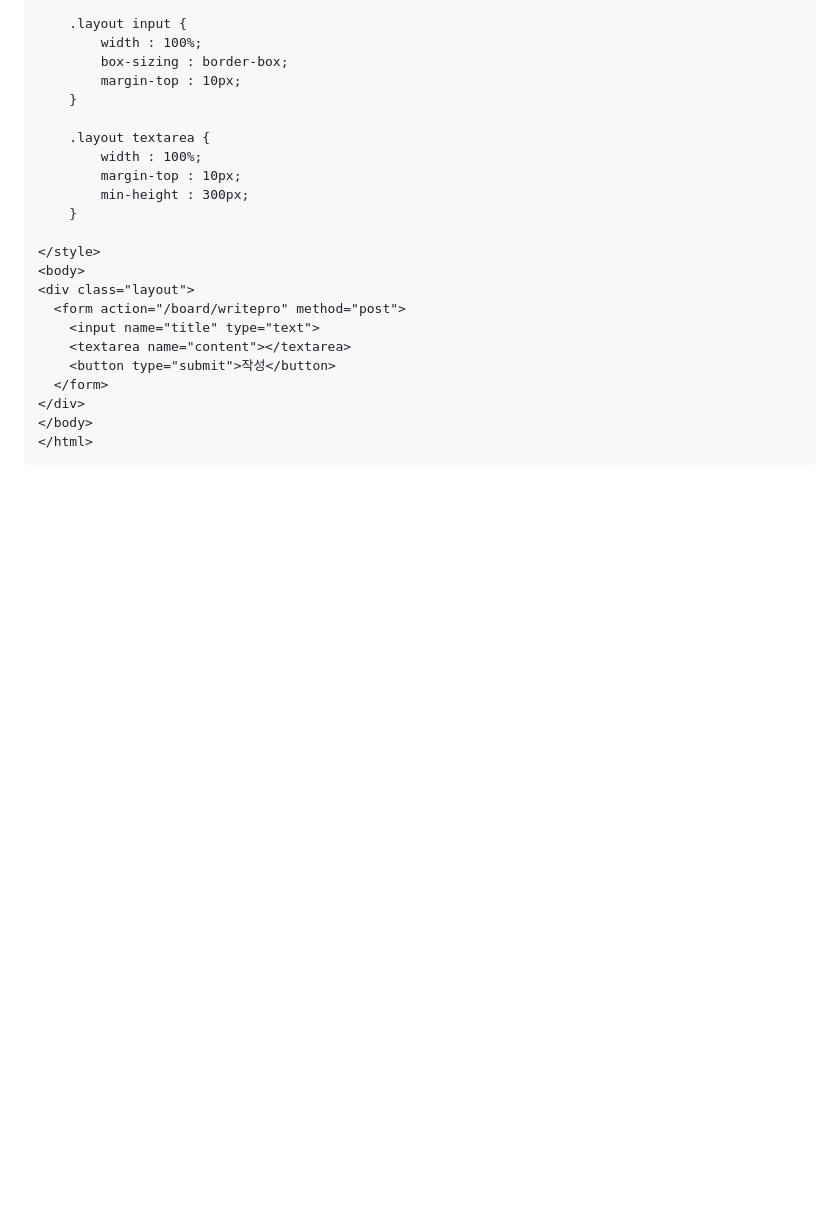
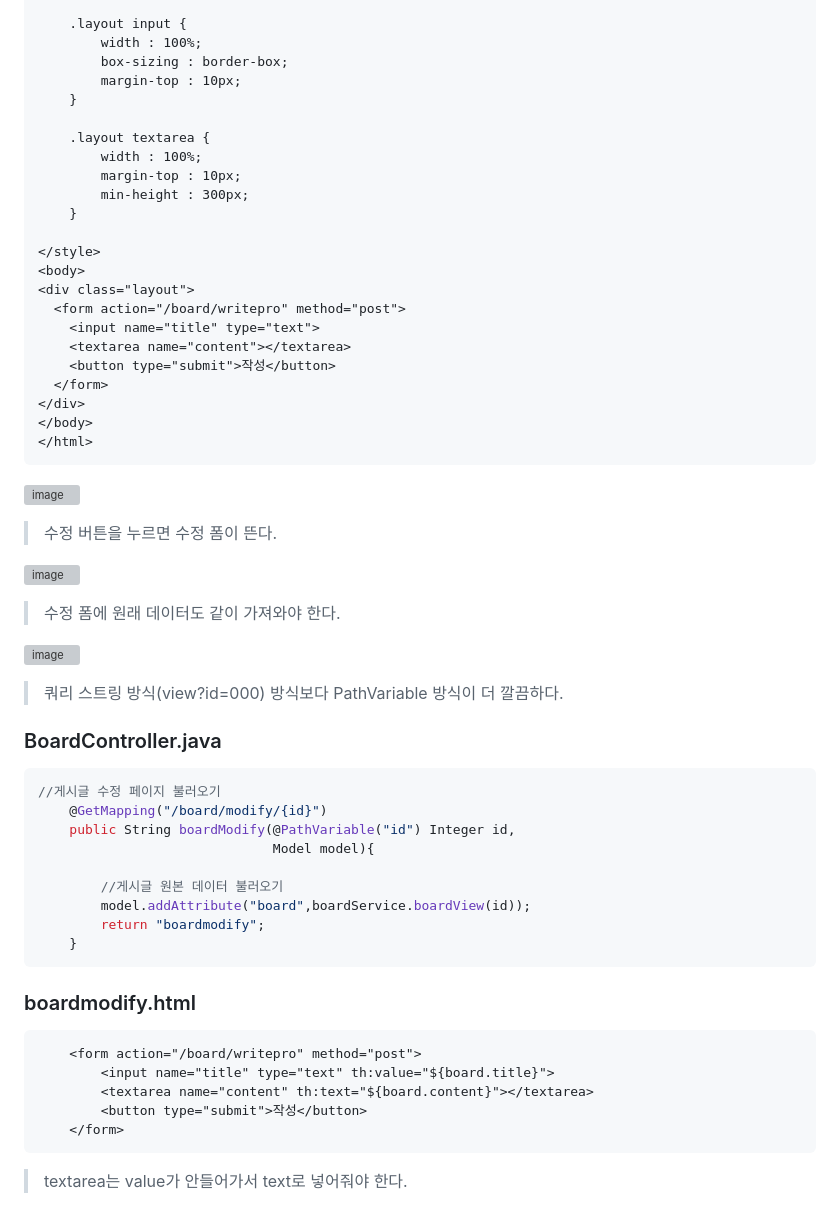
Before and after one commit to izzy1202/TIL, a Markdown page: SpringBoot/BoardStudy.md, the part around the change. Drawn GitHub-style; blank space fills up the shorter version; grey boxes are pictures that could not be loaded.

```diff
--- a/SpringBoot/BoardStudy.md
+++ b/SpringBoot/BoardStudy.md
@@ -461,3 +461,35 @@ public List<Board> boardList(){
 </body>
 </html>
 ~~~
+![image](https://user-images.githubusercontent.com/106478906/233757098-cc05c3a0-8487-4843-a7e7-cd7ede654de1.png)
+> 수정 버튼을 누르면 수정 폼이 뜬다.
+
+![image](https://user-images.githubusercontent.com/106478906/233757123-91f8a11c-17eb-482b-ae65-3105aa1a4ee6.png)
+> 수정 폼에 원래 데이터도 같이 가져와야 한다.
+
+![image](https://user-images.githubusercontent.com/106478906/233757250-a0018187-3426-40a6-acbb-d96f9b6eb4b1.png)
+
+> 쿼리 스트링 방식(view?id=000) 방식보다 PathVariable 방식이 더 깔끔하다.
+
+### BoardController.java
+~~~java
+//게시글 수정 페이지 불러오기
+    @GetMapping("/board/modify/{id}")
+    public String boardModify(@PathVariable("id") Integer id,
+                              Model model){
+
+        //게시글 원본 데이터 불러오기
+        model.addAttribute("board",boardService.boardView(id));
+        return "boardmodify";
+    }
+~~~
+
+### boardmodify.html
+~~~html
+    <form action="/board/writepro" method="post">
+        <input name="title" type="text" th:value="${board.title}">
+        <textarea name="content" th:text="${board.content}"></textarea>
+        <button type="submit">작성</button>
+    </form>
+~~~
+> textarea는 value가 안들어가서 text로 넣어줘야 한다.
```
